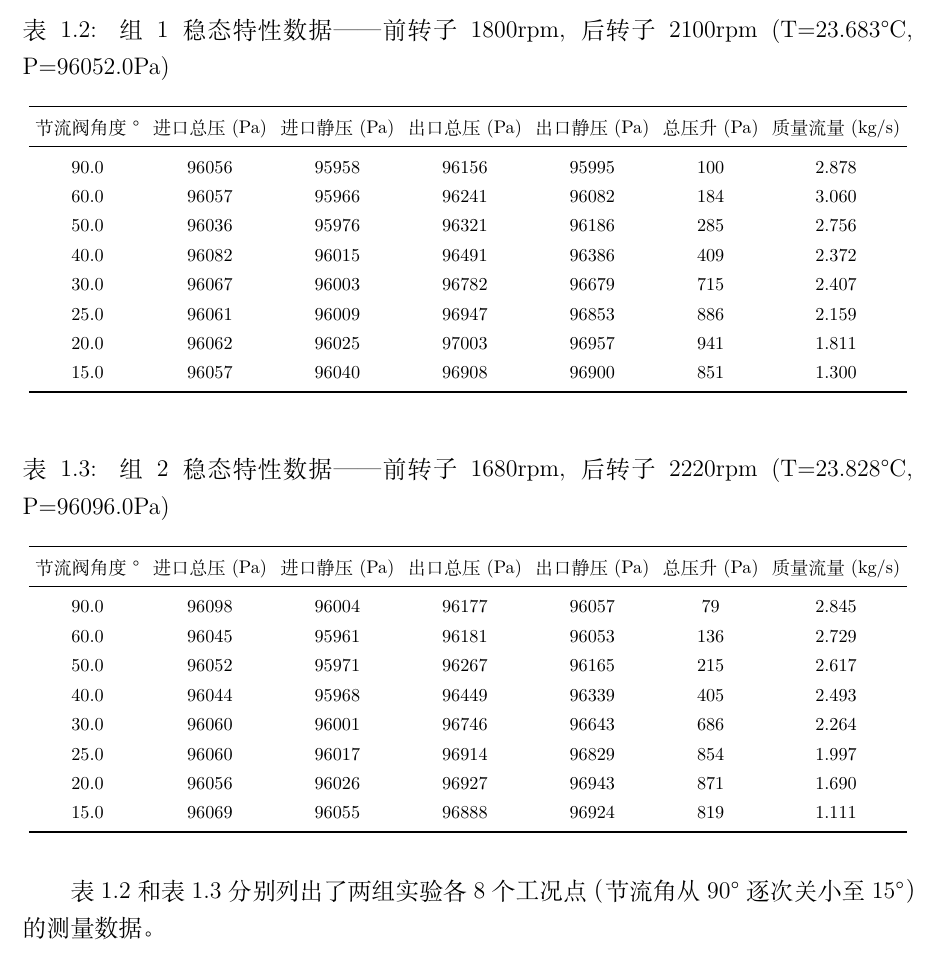
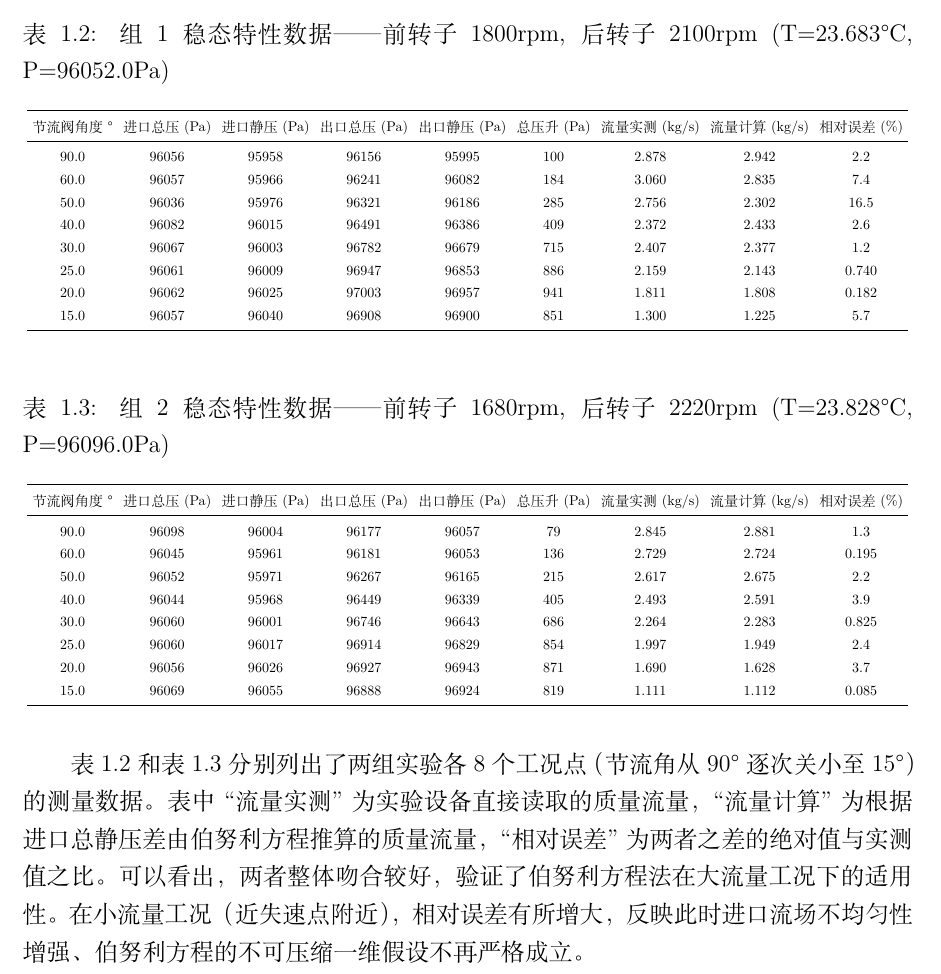
Before and after one commit to TachyonSunday/lab-reports, a LaTeX document (lab2/reports/lab2_report.tex, which reads lab2/reports/chapters/exp1_compressor_steady.tex, lab2/reports/tables/table_2608_组1.tex, lab2/reports/tables/table_2608_组2.tex): part of page 7 of 35, cut so that both start at the same text. Compiled offline with XeLaTeX.

Commit message:
Add mass flow error comparison to exp1 tables and report

```diff
--- a/lab2/reports/chapters/exp1_compressor_steady.tex
+++ b/lab2/reports/chapters/exp1_compressor_steady.tex
@@ -99,7 +99,7 @@
 
 \input{tables/table_2608_组2.tex}
 
-表~\ref{tab:组1} 和表~\ref{tab:组2} 分别列出了两组实验各8个工况点（节流角从90° 逐次关小至15°）的测量数据。
+表~\ref{tab:组1} 和表~\ref{tab:组2} 分别列出了两组实验各8个工况点（节流角从90° 逐次关小至15°）的测量数据。表中``流量实测''为实验设备直接读取的质量流量，``流量计算''为根据进口总静压差由伯努利方程推算的质量流量，``相对误差''为两者之差的绝对值与实测值之比。可以看出，两者整体吻合较好，验证了伯努利方程法在大流量工况下的适用性。在小流量工况（近失速点附近），相对误差有所增大，反映此时进口流场不均匀性增强、伯努利方程的不可压缩一维假设不再严格成立。
 
 
 \subsubsection{特性曲线}
--- a/lab2/reports/tables/table_2608_组1.tex
+++ b/lab2/reports/tables/table_2608_组1.tex
@@ -5,18 +5,18 @@
   \small
   \setlength{\tabcolsep}{4pt}
   \resizebox{\textwidth}{!}{
-    \begin{tabular}{ccccccc}
+    \begin{tabular}{ccccccccc}
       \toprule
-    节流阀角度° & 进口总压 (Pa) & 进口静压 (Pa) & 出口总压 (Pa) & 出口静压 (Pa) & 总压升 (Pa) & 质量流量 (kg/s) \\
+    节流阀角度° & 进口总压 (Pa) & 进口静压 (Pa) & 出口总压 (Pa) & 出口静压 (Pa) & 总压升 (Pa) & 流量实测 (kg/s) & 流量计算 (kg/s) & 相对误差 (\%) \\
       \midrule
-      90.0 & 96056 & 95958 & 96156 & 95995 & 100 & 2.878 \\
-      60.0 & 96057 & 95966 & 96241 & 96082 & 184 & 3.060 \\
-      50.0 & 96036 & 95976 & 96321 & 96186 & 285 & 2.756 \\
-      40.0 & 96082 & 96015 & 96491 & 96386 & 409 & 2.372 \\
-      30.0 & 96067 & 96003 & 96782 & 96679 & 715 & 2.407 \\
-      25.0 & 96061 & 96009 & 96947 & 96853 & 886 & 2.159 \\
-      20.0 & 96062 & 96025 & 97003 & 96957 & 941 & 1.811 \\
-      15.0 & 96057 & 96040 & 96908 & 96900 & 851 & 1.300 \\
+      90.0 & 96056 & 95958 & 96156 & 95995 & 100 & 2.878 & 2.942 & 2.2 \\
+      60.0 & 96057 & 95966 & 96241 & 96082 & 184 & 3.060 & 2.835 & 7.4 \\
+      50.0 & 96036 & 95976 & 96321 & 96186 & 285 & 2.756 & 2.302 & 16.5 \\
+      40.0 & 96082 & 96015 & 96491 & 96386 & 409 & 2.372 & 2.433 & 2.6 \\
+      30.0 & 96067 & 96003 & 96782 & 96679 & 715 & 2.407 & 2.377 & 1.2 \\
+      25.0 & 96061 & 96009 & 96947 & 96853 & 886 & 2.159 & 2.143 & 0.740 \\
+      20.0 & 96062 & 96025 & 97003 & 96957 & 941 & 1.811 & 1.808 & 0.182 \\
+      15.0 & 96057 & 96040 & 96908 & 96900 & 851 & 1.300 & 1.225 & 5.7 \\
       \bottomrule
     \end{tabular}
   }
--- a/lab2/reports/tables/table_2608_组2.tex
+++ b/lab2/reports/tables/table_2608_组2.tex
@@ -5,18 +5,18 @@
   \small
   \setlength{\tabcolsep}{4pt}
   \resizebox{\textwidth}{!}{
-    \begin{tabular}{ccccccc}
+    \begin{tabular}{ccccccccc}
       \toprule
-    节流阀角度° & 进口总压 (Pa) & 进口静压 (Pa) & 出口总压 (Pa) & 出口静压 (Pa) & 总压升 (Pa) & 质量流量 (kg/s) \\
+    节流阀角度° & 进口总压 (Pa) & 进口静压 (Pa) & 出口总压 (Pa) & 出口静压 (Pa) & 总压升 (Pa) & 流量实测 (kg/s) & 流量计算 (kg/s) & 相对误差 (\%) \\
       \midrule
-      90.0 & 96098 & 96004 & 96177 & 96057 & 79 & 2.845 \\
-      60.0 & 96045 & 95961 & 96181 & 96053 & 136 & 2.729 \\
-      50.0 & 96052 & 95971 & 96267 & 96165 & 215 & 2.617 \\
-      40.0 & 96044 & 95968 & 96449 & 96339 & 405 & 2.493 \\
-      30.0 & 96060 & 96001 & 96746 & 96643 & 686 & 2.264 \\
-      25.0 & 96060 & 96017 & 96914 & 96829 & 854 & 1.997 \\
-      20.0 & 96056 & 96026 & 96927 & 96943 & 871 & 1.690 \\
-      15.0 & 96069 & 96055 & 96888 & 96924 & 819 & 1.111 \\
+      90.0 & 96098 & 96004 & 96177 & 96057 & 79 & 2.845 & 2.881 & 1.3 \\
+      60.0 & 96045 & 95961 & 96181 & 96053 & 136 & 2.729 & 2.724 & 0.195 \\
+      50.0 & 96052 & 95971 & 96267 & 96165 & 215 & 2.617 & 2.675 & 2.2 \\
+      40.0 & 96044 & 95968 & 96449 & 96339 & 405 & 2.493 & 2.591 & 3.9 \\
+      30.0 & 96060 & 96001 & 96746 & 96643 & 686 & 2.264 & 2.283 & 0.825 \\
+      25.0 & 96060 & 96017 & 96914 & 96829 & 854 & 1.997 & 1.949 & 2.4 \\
+      20.0 & 96056 & 96026 & 96927 & 96943 & 871 & 1.690 & 1.628 & 3.7 \\
+      15.0 & 96069 & 96055 & 96888 & 96924 & 819 & 1.111 & 1.112 & 0.085 \\
       \bottomrule
     \end{tabular}
   }
```
Also changed, not shown: 1 other file.
